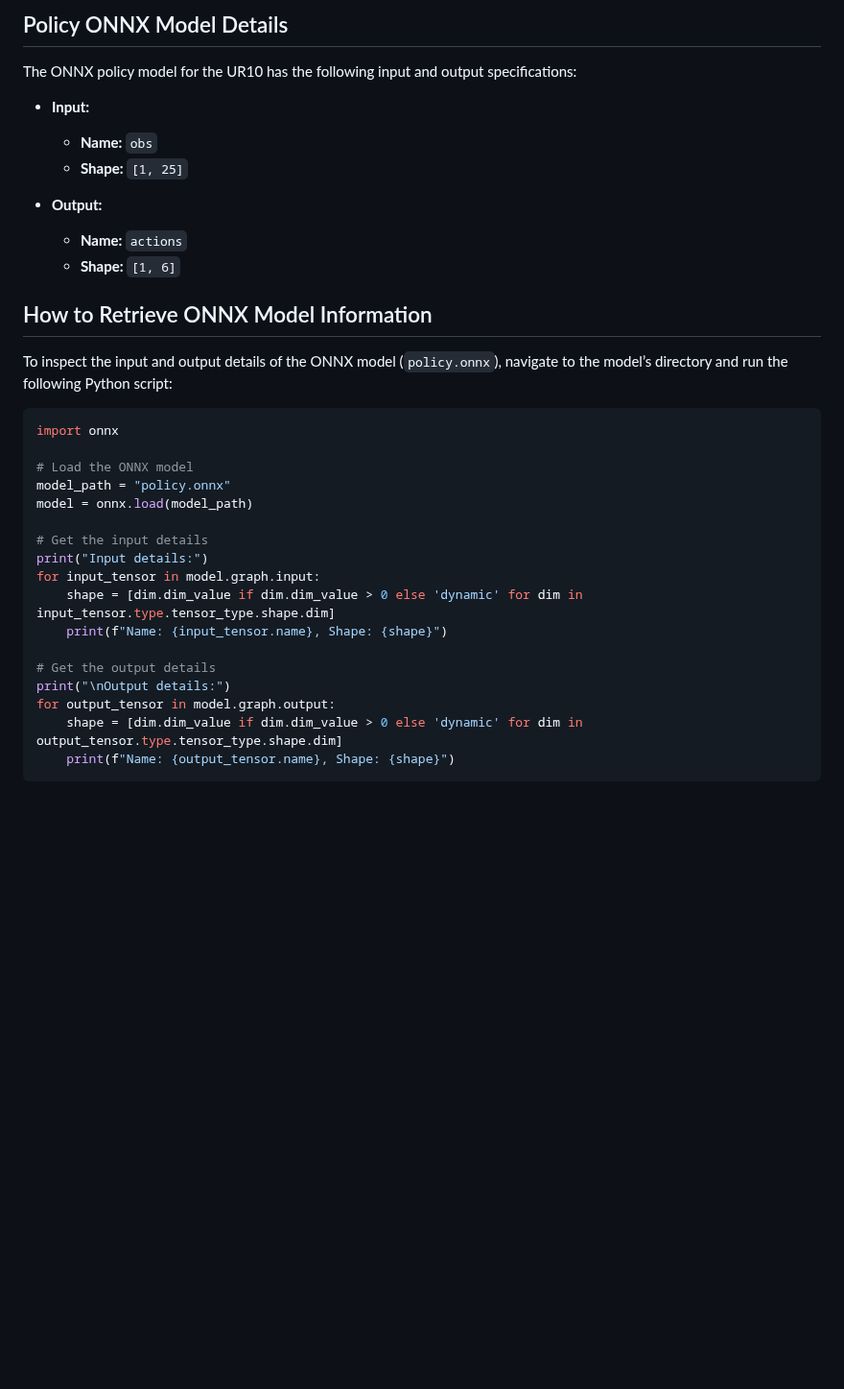
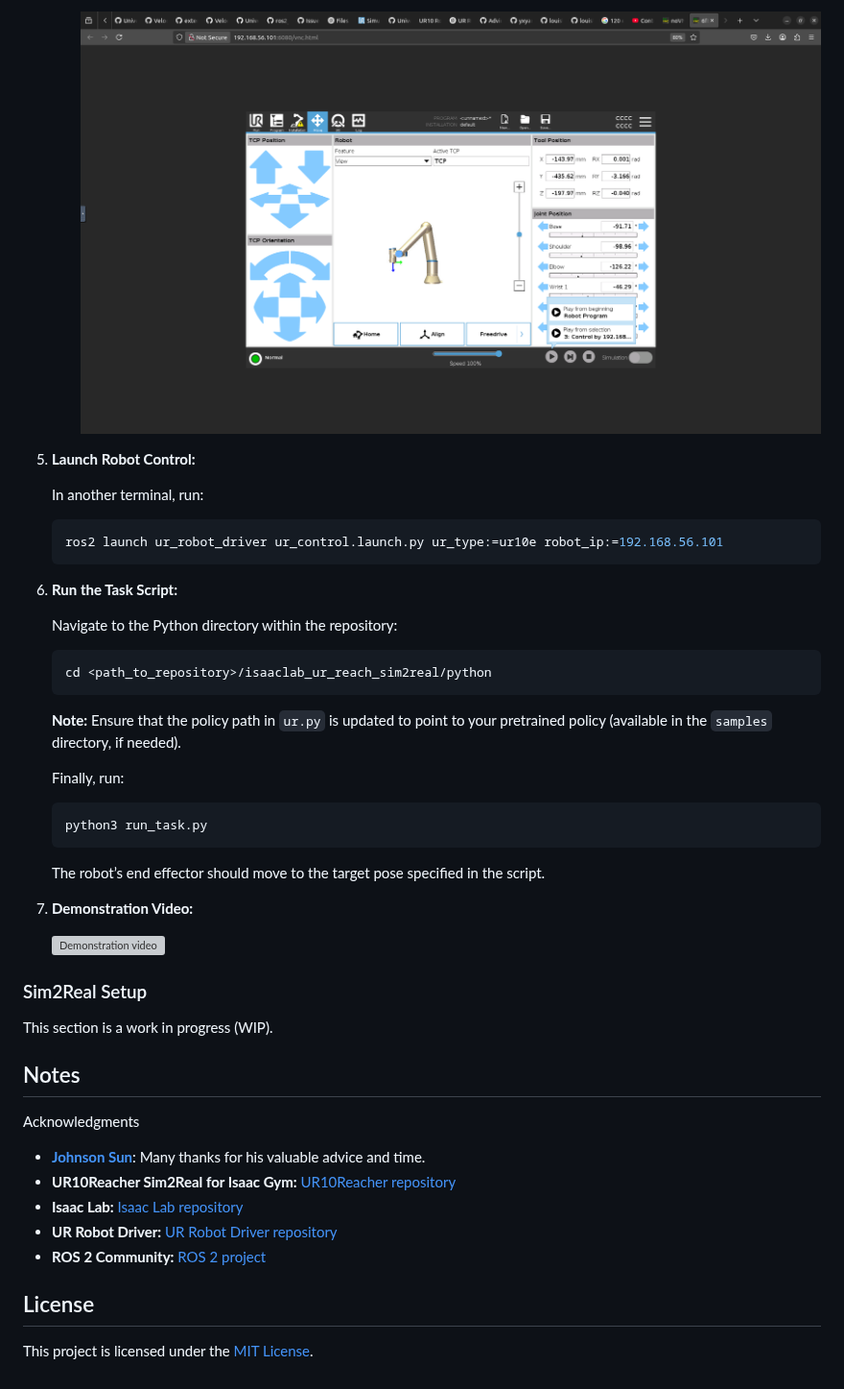
Before and after one commit to ManggoF/isaaclab_ur_reach_sim2real, a Markdown page: README.md, the part around one of its changes. Shown at 96% size. Rendered like a GitHub page; pictures changed too: medias/play_selection_image.png (added); blank space fills up the shorter version; grey boxes are pictures that could not be loaded.

````diff
--- a/README.md
+++ b/README.md
@@ -87,36 +82,45 @@ pose:
 
-## Policy ONNX Model Details
+     ![Connect Interface](medias/play_selection_image.png)
 
-The ONNX policy model for the UR10 has the following input and output specifications:
+5. **Launch Robot Control:**
 
-- **Input:**
-  - **Name:** `obs`
-  - **Shape:** `[1, 25]`
+   In another terminal, run:
+   ```bash
+   ros2 launch ur_robot_driver ur_control.launch.py ur_type:=ur10e robot_ip:=192.168.56.101
+   ```
 
-- **Output:**
-  - **Name:** `actions`
-  - **Shape:** `[1, 6]`
+6. **Run the Task Script:**
 
-## How to Retrieve ONNX Model Information
+   Navigate to the Python directory within the repository:
+   ```bash
+   cd <path_to_repository>/isaaclab_ur_reach_sim2real/python
+   ```
+   **Note:** Ensure that the policy path in `ur.py` is updated to point to your pretrained policy (available in the `samples` directory, if needed).
 
-To inspect the input and output details of the ONNX model (`policy.onnx`), navigate to the model’s directory and run the following Python script:
+   Finally, run:
+   ```bash
+   python3 run_task.py
+   ```
+   The robot’s end effector should move to the target pose specified in the script.
 
-```python
-import onnx
+7. **Demonstration Video:**
 
-# Load the ONNX model
-model_path = "policy.onnx"
-model = onnx.load(model_path)
+   [![Demonstration video](https://img.youtube.com/vi/B4jCdmKzhKA/0.jpg)](https://www.youtube.com/watch?v=B4jCdmKzhKA)
 
-# Get the input details
-print("Input details:")
-for input_tensor in model.graph.input:
-    shape = [dim.dim_value if dim.dim_value > 0 else 'dynamic' for dim in input_tensor.type.tensor_type.shape.dim]
-    print(f"Name: {input_tensor.name}, Shape: {shape}")
+### Sim2Real Setup
 
-# Get the output details
-print("\nOutput details:")
-for output_tensor in model.graph.output:
-    shape = [dim.dim_value if dim.dim_value > 0 else 'dynamic' for dim in output_tensor.type.tensor_type.shape.dim]
-    print(f"Name: {output_tensor.name}, Shape: {shape}")
-```
+This section is a work in progress (WIP).
+
+## Notes
+
+Acknowledgments
+
+- **[Johnson Sun](https://github.com/j3soon)**: Many thanks for his valuable advice and time.
+- **UR10Reacher Sim2Real for Isaac Gym:** [UR10Reacher repository](https://github.com/j3soon/OmniIsaacGymEnvs-UR10Reacher)
+- **Isaac Lab:** [Isaac Lab repository](https://github.com/isaac-sim/IsaacLab)
+- **UR Robot Driver:** [UR Robot Driver repository](https://github.com/UniversalRobots/Universal_Robots_ROS2_Driver)
+- **ROS 2 Community:** [ROS 2 project](https://docs.ros.org/en/humble/index.html)
+
+## License
+
+This project is licensed under the [MIT License](LICENSE).
````
Also changed, not shown: other parts of README.md (+51 -56 lines), medias/move_tab_image.png (added), medias/robot_started_image.png (added), medias/urcaps_image.png (added), medias/ursim_interface_image.png (added), 2 other files.
